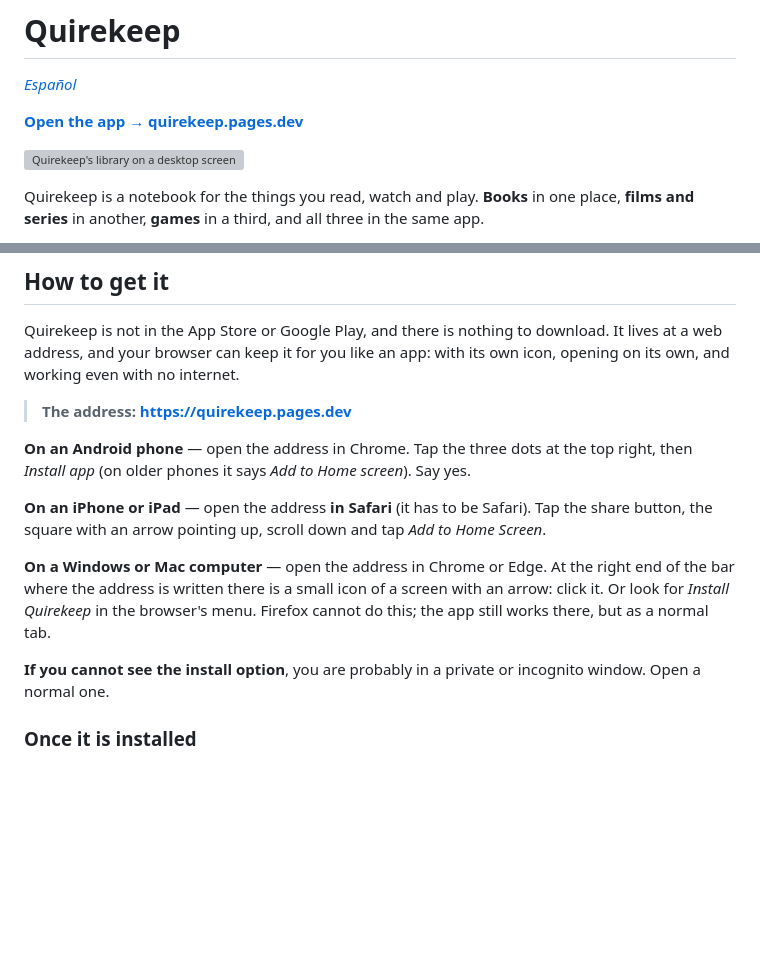
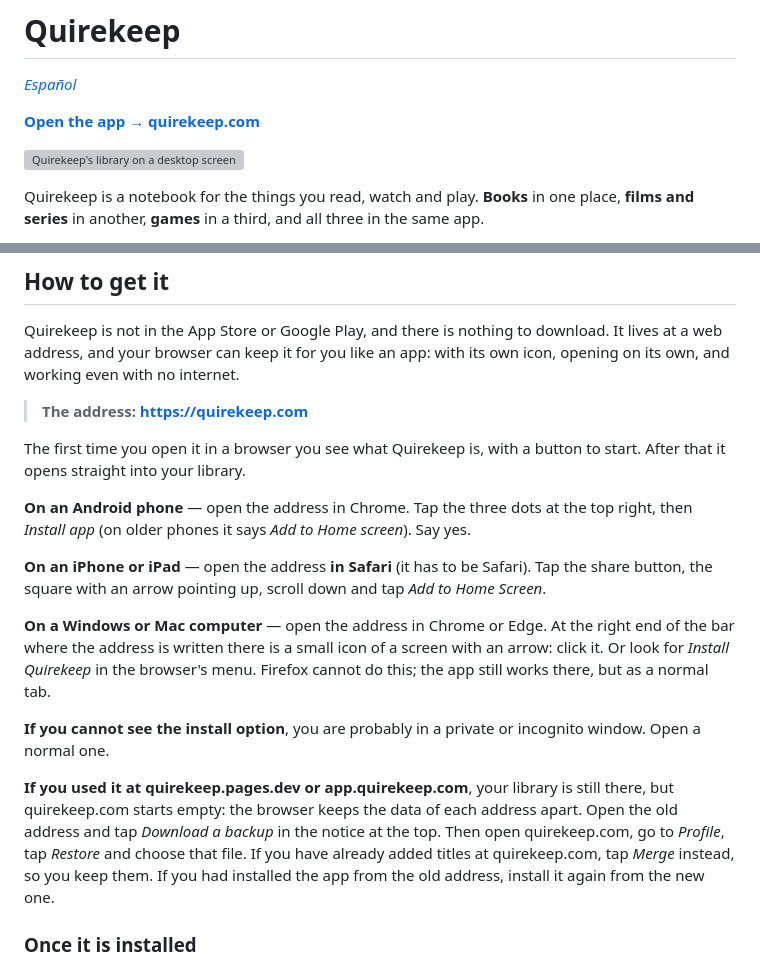
Before and after one commit to alex20-create/quirekeep-web, a Markdown page: README.md, 2 parts joined by grey strips. GitHub-like rendering; blank space fills up the shorter version; grey boxes are pictures that could not be loaded.

```diff
--- a/README.md
+++ b/README.md
@@ -2,5 +2,5 @@
 
 *[Español](README.es.md)*
 
-**[Open the app → quirekeep.pages.dev](https://quirekeep.pages.dev)**
+**[Open the app → quirekeep.com](https://quirekeep.com)**
 
@@ -107,7 +107,10 @@ download. It lives at a web address, and your browser can keep it for you like
 an app: with its own icon, opening on its own, and working even with no
 internet.
 
-> **The address: https://quirekeep.pages.dev**
+> **The address: https://quirekeep.com**
+
+The first time you open it in a browser you see what Quirekeep is, with a
+button to start. After that it opens straight into your library.
 
 **On an Android phone** — open the address in Chrome. Tap the three dots at
 the top right, then *Install app* (on older phones it says *Add to Home
@@ -125,6 +128,14 @@ normal tab.
 
 **If you cannot see the install option**, you are probably in a private or
 incognito window. Open a normal one.
+
+**If you used it at quirekeep.pages.dev or app.quirekeep.com**, your library
+is still there, but quirekeep.com starts empty: the browser keeps the data of
+each address apart. Open the old address and tap *Download a backup* in the
+notice at the top. Then open quirekeep.com, go to *Profile*, tap *Restore* and
+choose that file. If you have already added titles at quirekeep.com, tap
+*Merge* instead, so you keep them. If you had installed the app from the old
+address, install it again from the new one.
 
 ### Once it is installed
 
```
Also changed, not shown: other parts of README.md (+1 -1 lines), README.es.md (+14 -3 lines).
